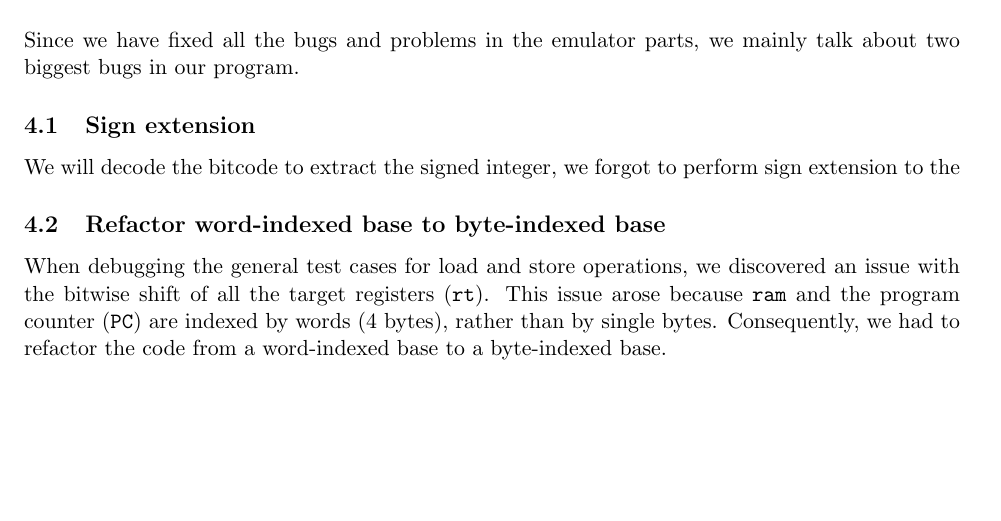
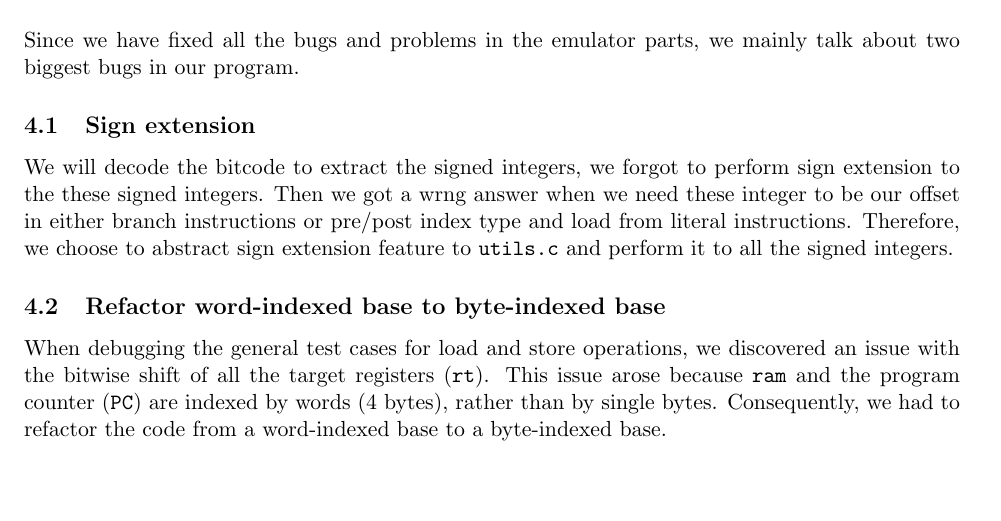
Before and after one commit to yuhanwang14/ARMv8, a LaTeX document (doc/Checkpoint.tex): part of page 2 of 2, cut so that both start at the same text. Compiled offline with pdfLaTeX.

Commit message:
report: sign extension (completed)

```diff
--- a/doc/Checkpoint.tex
+++ b/doc/Checkpoint.tex
@@ -80,8 +80,11 @@ Since we have fixed all the bugs and problems in the emulator parts, we mainly
 talk about two biggest bugs in our program.
 
 \subsection{Sign extension}
-We will decode the bitcode to extract the signed integer, we forgot to perform
-sign extension to the
+We will decode the bitcode to extract the signed integers, we forgot to perform
+sign extension to the these signed integers. Then we got a wrng answer when we need these integer to
+be our offset in either branch instructions or pre/post index type and load from literal instructions.
+Therefore, we choose to abstract sign extension feature to \texttt{utils.c} and perform it
+to all the signed integers.
 
 \subsection{Refactor word-indexed base to byte-indexed base}
 When debugging the general test cases for load and store operations,
```
